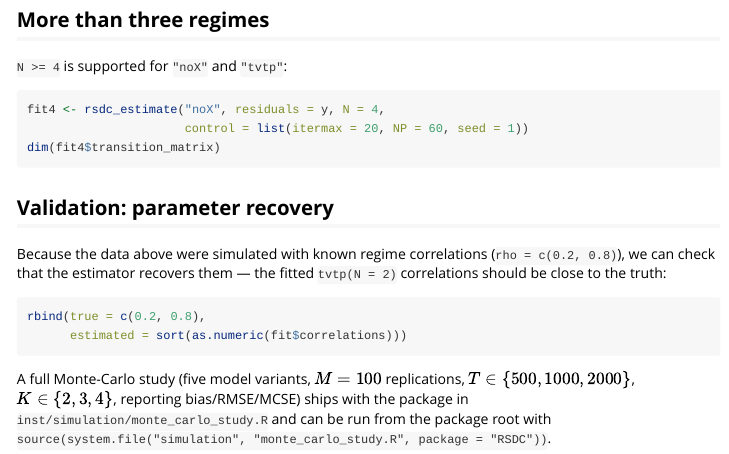
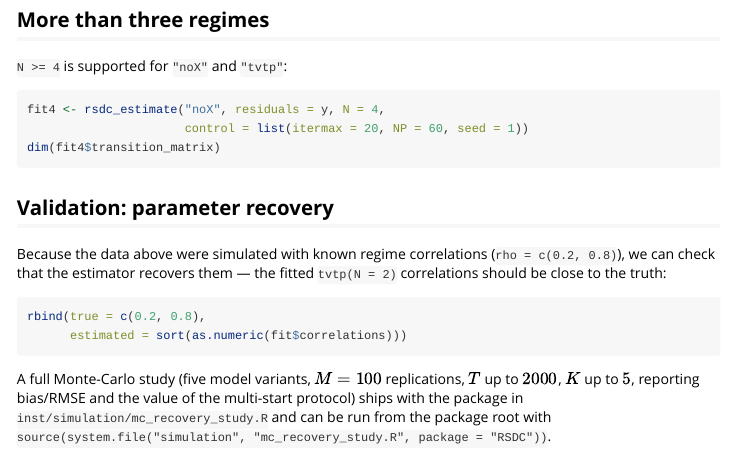
Before and after one commit to ArdiaD/RSDC, an R Markdown document (vignettes/rsdc-intro.Rmd): the page in a window 1100 px wide, from 2560 px down. Rendered offline with R 4.5, knitr and Pandoc, with nearby package versions; the code chunks are not run, so their results and figures are left out.

Commit message:
Rename inst/simulation/monte_carlo_study.R to mc_recovery_study.R (recovery + protocol study; the paper repo's mc_coverage_study.R is the SE-calibration counterpart); update vignette pointer and stale K grid

````diff
--- a/vignettes/rsdc-intro.Rmd
+++ b/vignettes/rsdc-intro.Rmd
@@ -185,6 +185,7 @@ rbind(true = c(0.2, 0.8),
 ```
 
 A full Monte-Carlo study (five model variants, $M = 100$ replications,
-$T \in \{500, 1000, 2000\}$, $K \in \{2, 3, 4\}$, reporting bias/RMSE/MCSE) ships with
-the package in `inst/simulation/monte_carlo_study.R` and can be run from the package
-root with `source(system.file("simulation", "monte_carlo_study.R", package = "RSDC"))`.
+$T$ up to $2000$, $K$ up to $5$, reporting bias/RMSE and the value of the
+multi-start protocol) ships with the package in
+`inst/simulation/mc_recovery_study.R` and can be run from the package
+root with `source(system.file("simulation", "mc_recovery_study.R", package = "RSDC"))`.
````
Also changed, not shown: inst/simulation/make_validation_pdf.R (+1 -1 lines), inst/simulation/mc_recovery_study.R (renamed from inst/simulation/monte_carlo_study.R, +1 -1 lines).
